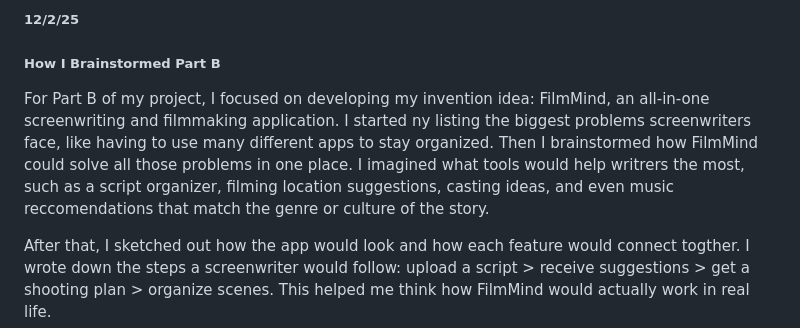
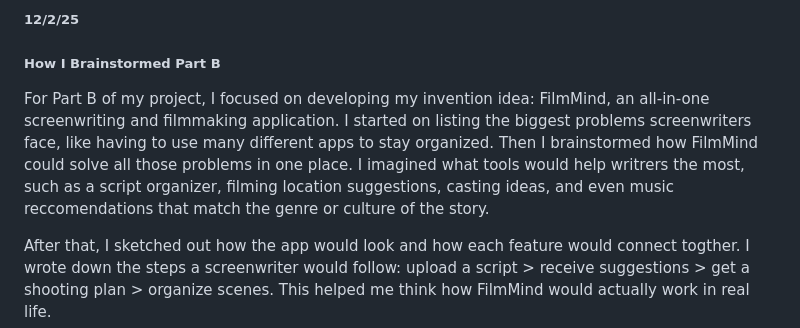
Before and after one commit to joharha5581/sep10-freedom-project, a Markdown page: blog/entry03.md, the part around the change. Drawn GitHub-style.

```diff
--- a/blog/entry03.md
+++ b/blog/entry03.md
@@ -4,7 +4,7 @@
 
 ##### How I Brainstormed Part B
 
-For Part B of my project, I focused on developing my invention idea: FilmMind, an all-in-one screenwriting and filmmaking application. I started ny listing the biggest problems screenwriters face, like having to use many different apps to stay organized. Then I brainstormed how FilmMind could solve all those problems in one place. I imagined what tools would help writrers the most, such as a script organizer, filming location suggestions, casting ideas, and even music reccomendations that match the genre or culture of the story.
+For Part B of my project, I focused on developing my invention idea: FilmMind, an all-in-one screenwriting and filmmaking application. I started on listing the biggest problems screenwriters face, like having to use many different apps to stay organized. Then I brainstormed how FilmMind could solve all those problems in one place. I imagined what tools would help writrers the most, such as a script organizer, filming location suggestions, casting ideas, and even music reccomendations that match the genre or culture of the story.
 
 After that, I sketched out how the app would look and how each feature would connect togther. I wrote down the steps a screenwriter would follow: upload a script > receive suggestions > get a shooting plan > organize scenes. This helped me think how FilmMind would actually work in real life.
 
```
